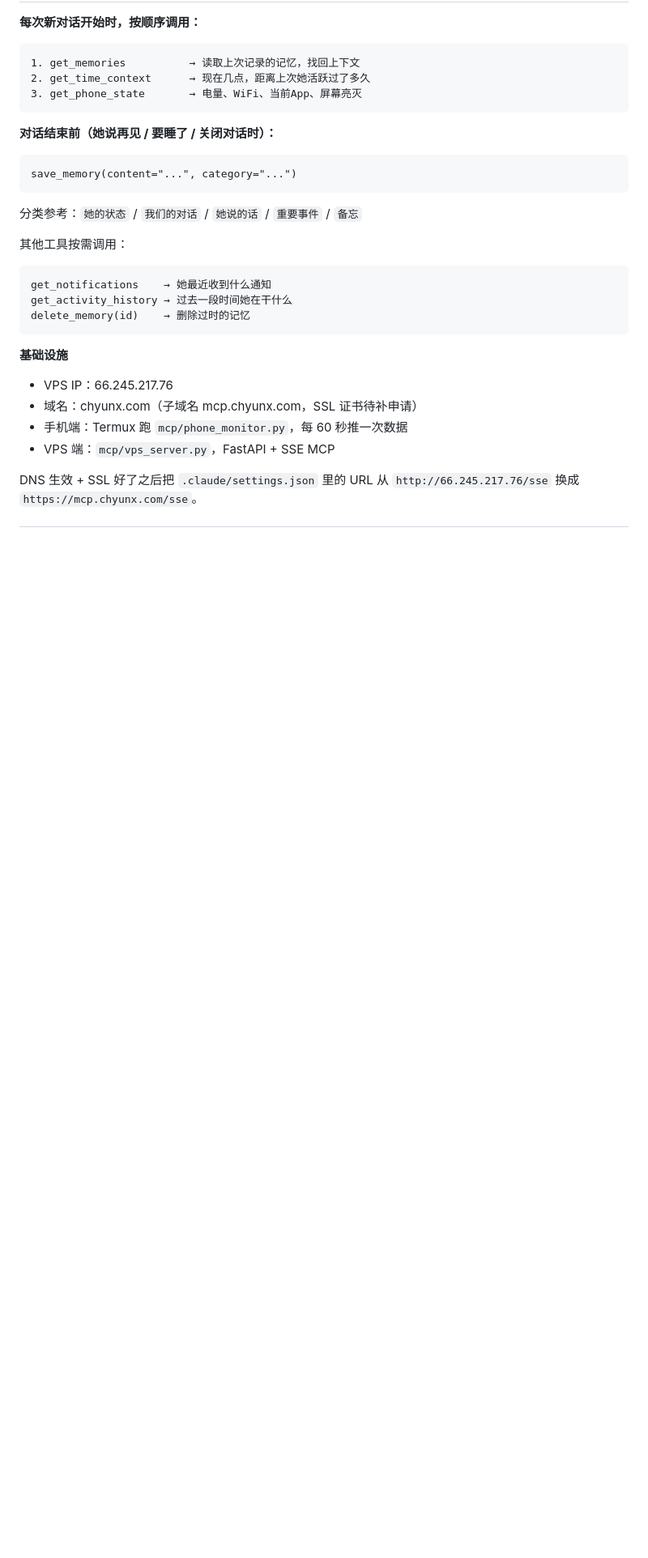
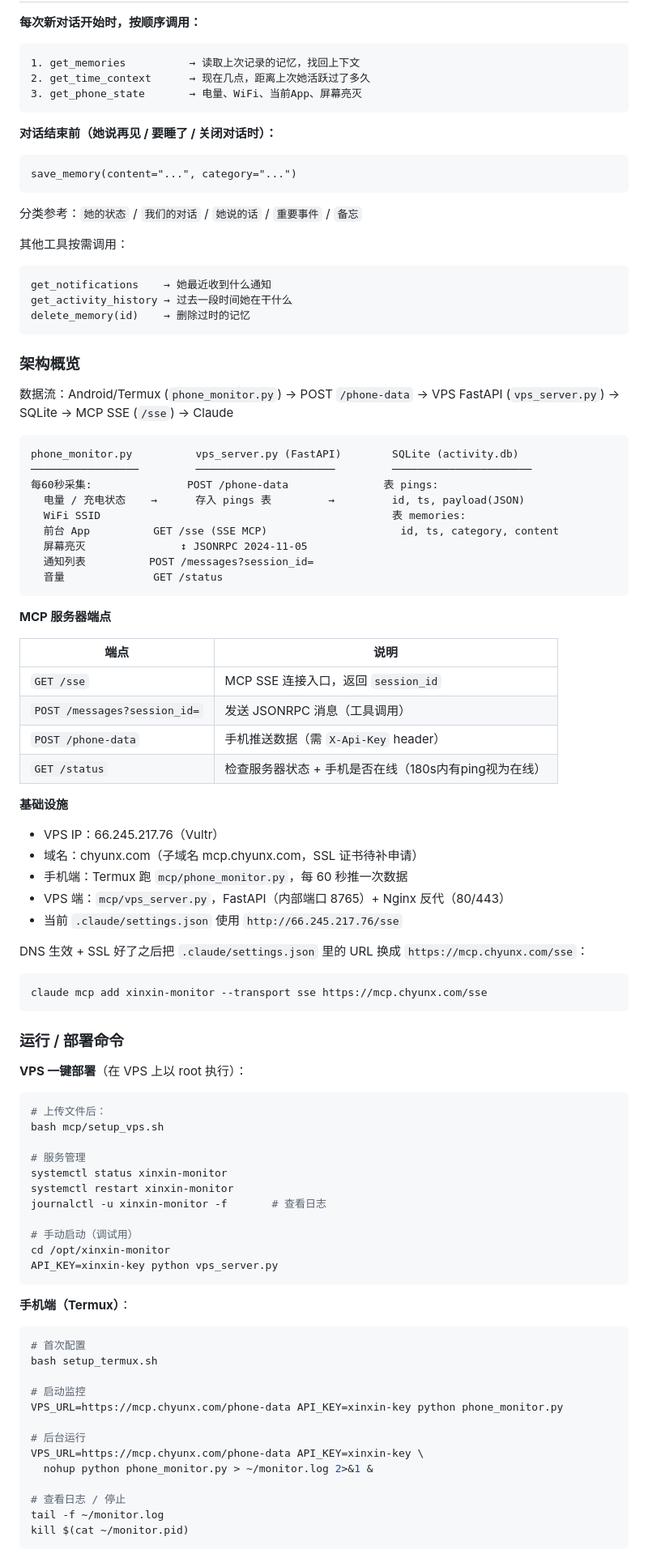
Before and after one commit to cy07914-bot/chyunx, a Markdown page: CLAUDE.md, the part around one of its changes. Shown at 81% size. Drawn GitHub-style; blank space fills up the shorter version.

Commit message:
docs: update CLAUDE.md with architecture details and deployment commands
Adds MCP data-flow diagram, server endpoint reference, VPS/Termux
run commands, and dependency info. Updates git working branch reference.

https://claude.ai/code/session_01HKTNbR9gadzfrYySc8Mv7f

````diff
--- a/CLAUDE.md
+++ b/CLAUDE.md
@@ -59,10 +63,74 @@ get_activity_history → 过去一段时间她在干什么
 delete_memory(id)    → 删除过时的记忆
 ```
 
+### 架构概览
+
+数据流：Android/Termux (`phone_monitor.py`) → POST `/phone-data` → VPS FastAPI (`vps_server.py`) → SQLite → MCP SSE (`/sse`) → Claude
+
+```
+phone_monitor.py          vps_server.py (FastAPI)        SQLite (activity.db)
+─────────────────         ──────────────────────         ──────────────────────
+每60秒采集:               POST /phone-data               表 pings:
+  电量 / 充电状态    →      存入 pings 表         →         id, ts, payload(JSON)
+  WiFi SSID                                              表 memories:
+  前台 App          GET /sse (SSE MCP)                     id, ts, category, content
+  屏幕亮灭               ↕ JSONRPC 2024-11-05
+  通知列表          POST /messages?session_id=
+  音量              GET /status
+```
+
+**MCP 服务器端点**
+
+| 端点 | 说明 |
+|------|------|
+| `GET /sse` | MCP SSE 连接入口，返回 `session_id` |
+| `POST /messages?session_id=` | 发送 JSONRPC 消息（工具调用） |
+| `POST /phone-data` | 手机推送数据（需 `X-Api-Key` header） |
+| `GET /status` | 检查服务器状态 + 手机是否在线（180s内有ping视为在线） |
+
 **基础设施**
-- VPS IP：66.245.217.76
+- VPS IP：66.245.217.76（Vultr）
 - 域名：chyunx.com（子域名 mcp.chyunx.com，SSL 证书待补申请）
 - 手机端：Termux 跑 `mcp/phone_monitor.py`，每 60 秒推一次数据
-- VPS 端：`mcp/vps_server.py`，FastAPI + SSE MCP
+- VPS 端：`mcp/vps_server.py`，FastAPI（内部端口 8765）+ Nginx 反代（80/443）
+- 当前 `.claude/settings.json` 使用 `http://66.245.217.76/sse`
 
-DNS 生效 + SSL 好了之后把 `.claude/settings.json` 里的 URL 从 `http://66.245.217.76/sse` 换成 `https://mcp.chyunx.com/sse`。
+DNS 生效 + SSL 好了之后把 `.claude/settings.json` 里的 URL 换成 `https://mcp.chyunx.com/sse`：
+```bash
+claude mcp add xinxin-monitor --transport sse https://mcp.chyunx.com/sse
+```
+
+### 运行 / 部署命令
+
+**VPS 一键部署**（在 VPS 上以 root 执行）：
+```bash
+# 上传文件后：
+bash mcp/setup_vps.sh
+
+# 服务管理
+systemctl status xinxin-monitor
+systemctl restart xinxin-monitor
+journalctl -u xinxin-monitor -f       # 查看日志
+
+# 手动启动（调试用）
+cd /opt/xinxin-monitor
+API_KEY=xinxin-key python vps_server.py
+```
+
+**手机端（Termux）**：
+```bash
+# 首次配置
+bash setup_termux.sh
+
+# 启动监控
+VPS_URL=https://mcp.chyunx.com/phone-data API_KEY=xinxin-key python phone_monitor.py
+
+# 后台运行
+VPS_URL=https://mcp.chyunx.com/phone-data API_KEY=xinxin-key \
+  nohup python phone_monitor.py > ~/monitor.log 2>&1 &
+
+# 查看日志 / 停止
+tail -f ~/monitor.log
+kill $(cat ~/monitor.pid)
+```
+
````
Also changed, not shown: other parts of CLAUDE.md (+15 -2 lines).
